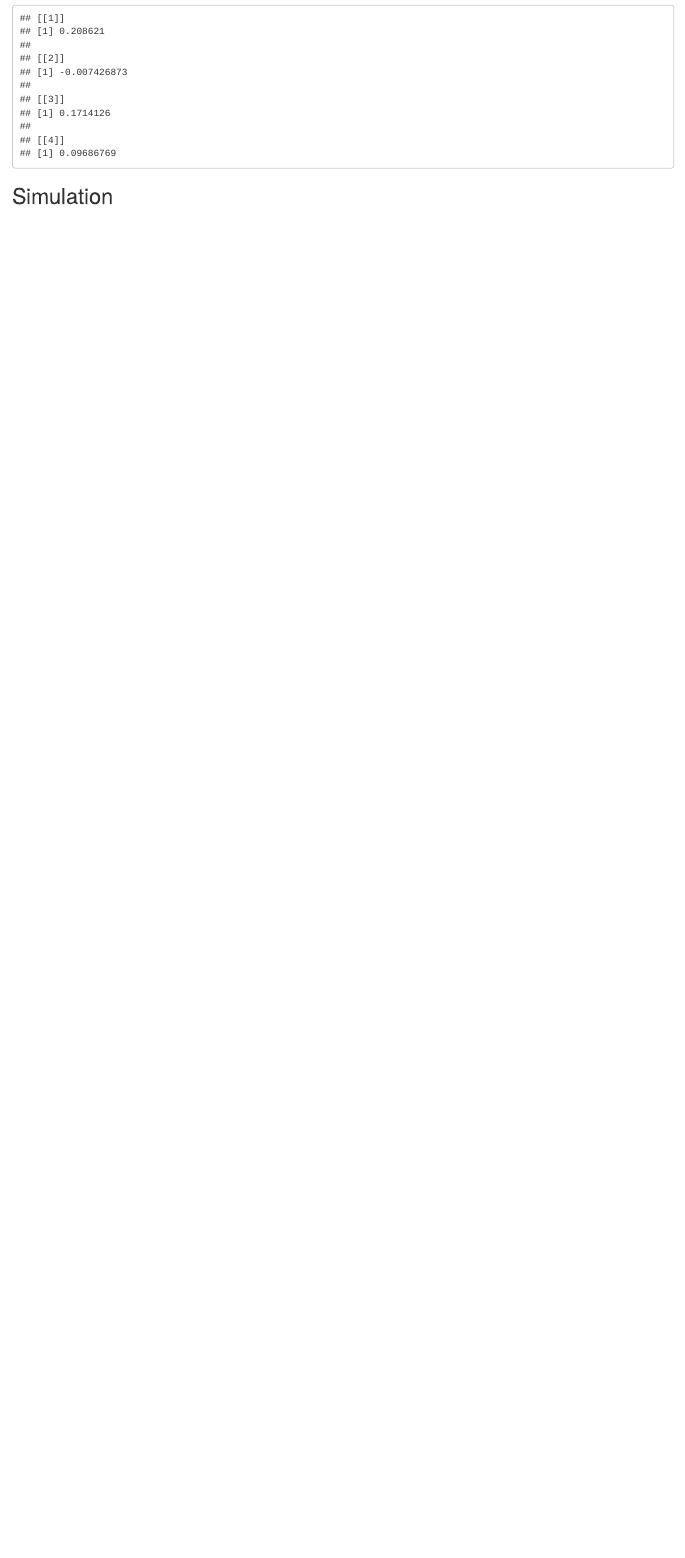
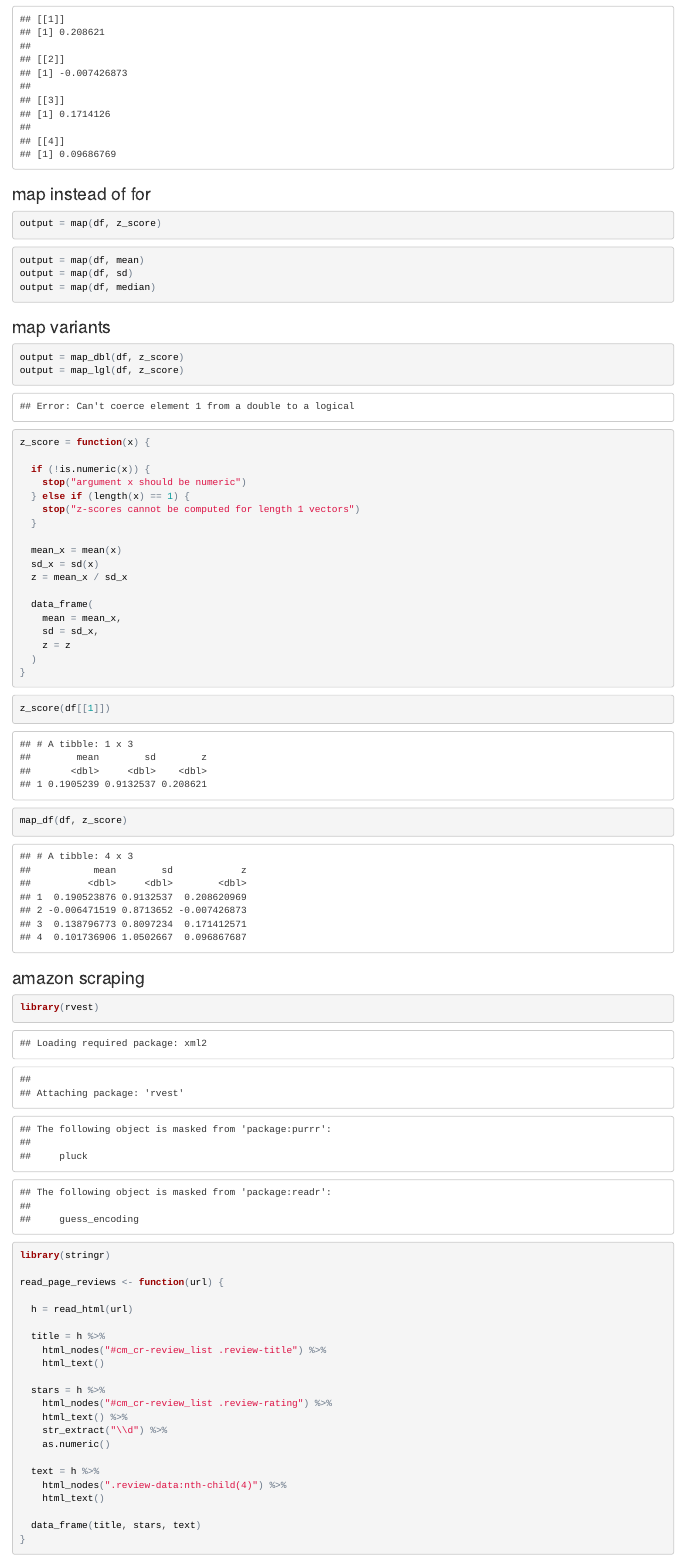
Before and after one commit to jeff-goldsmith/example_iteration, an R Markdown document (iteration_and_simulation.Rmd): the page in a window 1100 px wide, from 1220 px down. The pictures show the output file iteration_and_simulation.html that the author committed with the source, opened offline.

Commit message:
adding amazon scraping

````diff
--- a/iteration_and_simulation.Rmd
+++ b/iteration_and_simulation.Rmd
@@ -63,3 +63,77 @@
 output
 ```
 
+### map instead of for
+
+```{r}
+output = map(df, z_score)
+```
+
+```{r}
+output = map(df, mean)
+output = map(df, sd)
+output = map(df, median)
+```
+
+### map variants
+
+```{r, error = TRUE}
+output = map_dbl(df, z_score)
+output = map_lgl(df, z_score)
+
+```
+
+```{r}
+z_score = function(x) {
+
+  if (!is.numeric(x)) {
+    stop("argument x should be numeric")
+  } else if (length(x) == 1) {
+    stop("z-scores cannot be computed for length 1 vectors")
+  }
+
+  mean_x = mean(x)
+  sd_x = sd(x)
+  z = mean_x / sd_x
+
+  data_frame(
+    mean = mean_x,
+    sd = sd_x,
+    z = z
+  )
+}
+```
+
+
+```{r}
+z_score(df[[1]])
+
+map_df(df, z_score)
+```
+
+
+### amazon scraping
+
+```{r}
+library(rvest)
+library(stringr)
+
+read_page_reviews <- function(url) {
+
+  h = read_html(url)
+
+  title = h %>%
+    html_nodes("#cm_cr-review_list .review-title") %>%
+    html_text()
+
+  stars = h %>%
+    html_nodes("#cm_cr-review_list .review-rating") %>%
+    html_text() %>%
+    str_extract("\\d") %>%
+    as.numeric()
+
+  text = h %>%
+    html_nodes(".review-data:nth-child(4)") %>%
+    html_text()
+
+  data_frame(title, stars, text)
````
Also changed, not shown: iteration_and_simulation.html, iteration_and_simulation.Rmd (33 more changed lines).
